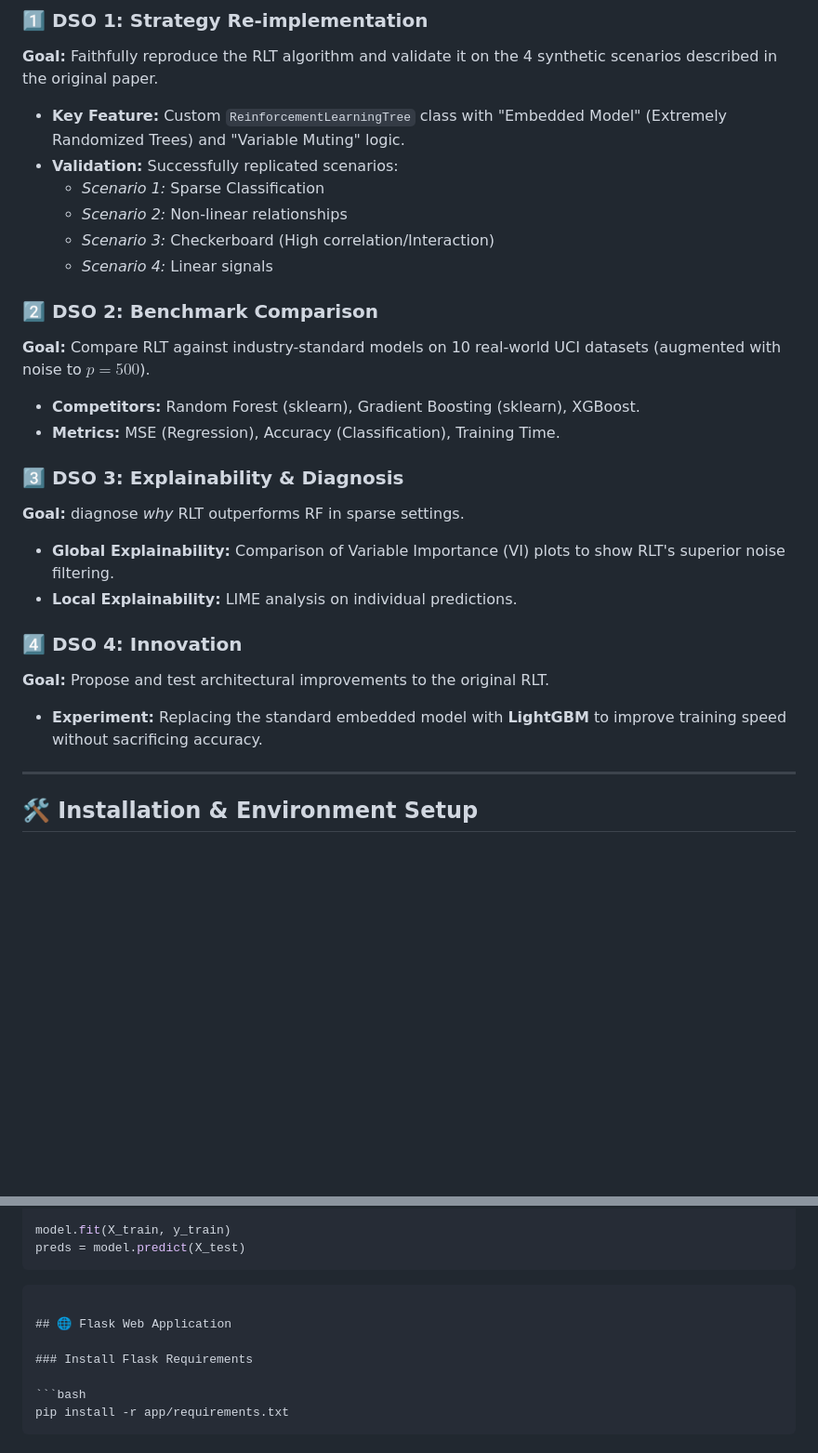
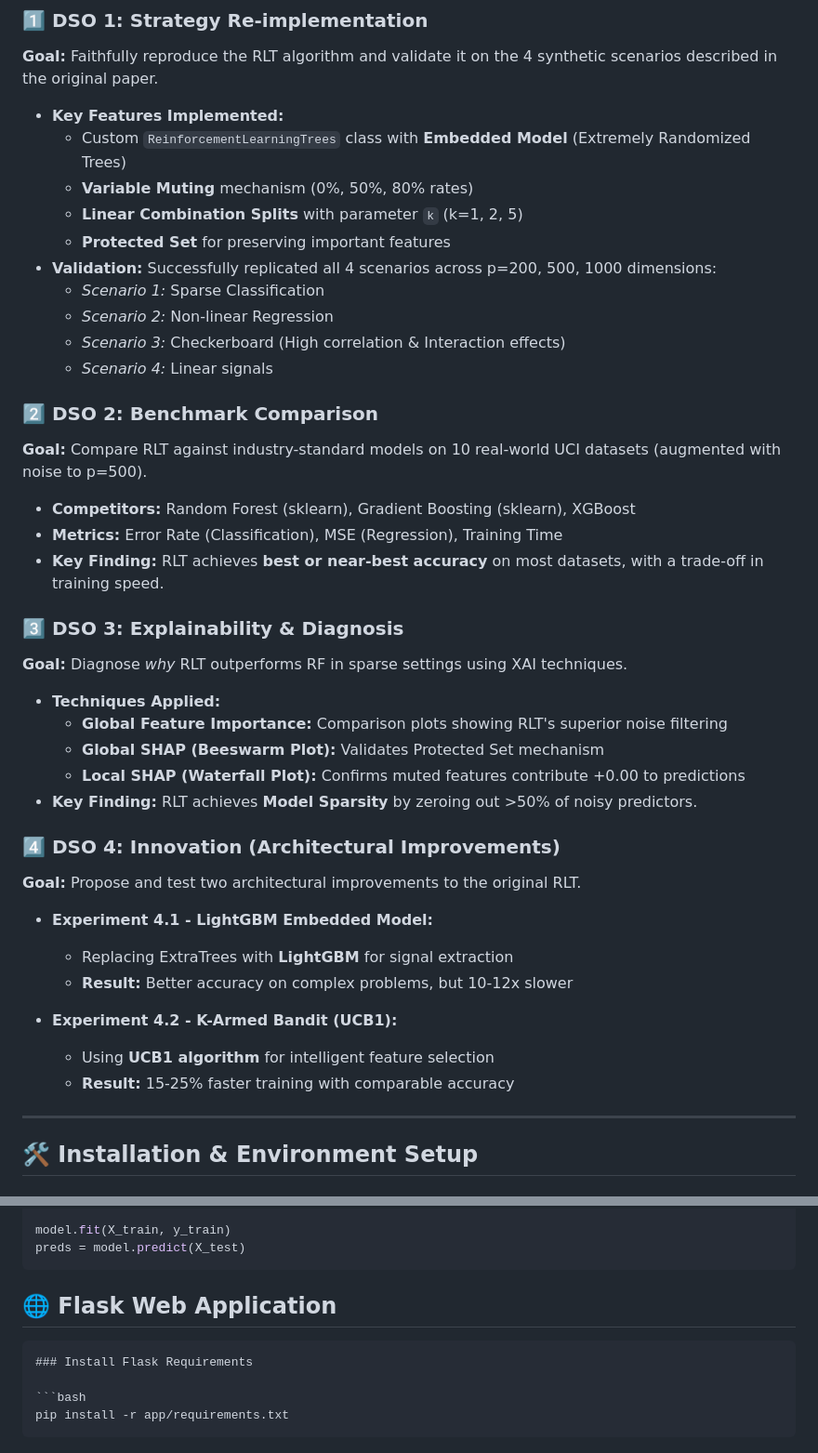
Before and after one commit to mohamedkhayat/Reinforcement-Learning-Trees, a Markdown page: README.md, 2 parts joined by grey strips. Shown at 93% size. Drawn GitHub-style; blank space fills up the shorter version.

Commit message:
Revise README with DSO updates and improvements
Updated project objectives and added architectural improvements for RLT.

````diff
--- a/README.md
+++ b/README.md
@@ -25,29 +25,46 @@ This project is structured around four key objectives:
 
 ### 1️⃣ DSO 1: Strategy Re-implementation
 **Goal:** Faithfully reproduce the RLT algorithm and validate it on the 4 synthetic scenarios described in the original paper.
-*   **Key Feature:** Custom `ReinforcementLearningTree` class with "Embedded Model" (Extremely Randomized Trees) and "Variable Muting" logic.
-*   **Validation:** Successfully replicated scenarios:
+
+*   **Key Features Implemented:**
+    *   Custom `ReinforcementLearningTrees` class with **Embedded Model** (Extremely Randomized Trees)
+    *   **Variable Muting** mechanism (0%, 50%, 80% rates)
+    *   **Linear Combination Splits** with parameter `k` (k=1, 2, 5)
+    *   **Protected Set** for preserving important features
+*   **Validation:** Successfully replicated all 4 scenarios across p=200, 500, 1000 dimensions:
     *   *Scenario 1:* Sparse Classification
-    *   *Scenario 2:* Non-linear relationships
-    *   *Scenario 3:* Checkerboard (High correlation/Interaction)
+    *   *Scenario 2:* Non-linear Regression
+    *   *Scenario 3:* Checkerboard (High correlation & Interaction effects)
     *   *Scenario 4:* Linear signals
 
 ### 2️⃣ DSO 2: Benchmark Comparison
-**Goal:** Compare RLT against industry-standard models on 10 real-world UCI datasets (augmented with noise to $p=500$).
-*   **Competitors:** Random Forest (sklearn), Gradient Boosting (sklearn), XGBoost.
-*   **Metrics:** MSE (Regression), Accuracy (Classification), Training Time.
+**Goal:** Compare RLT against industry-standard models on 10 real-world UCI datasets (augmented with noise to p=500).
+
+*   **Competitors:** Random Forest (sklearn), Gradient Boosting (sklearn), XGBoost
+*   **Metrics:** Error Rate (Classification), MSE (Regression), Training Time
+*   **Key Finding:** RLT achieves **best or near-best accuracy** on most datasets, with a trade-off in training speed.
 
 ### 3️⃣ DSO 3: Explainability & Diagnosis
-**Goal:** diagnose *why* RLT outperforms RF in sparse settings.
-*   **Global Explainability:** Comparison of Variable Importance (VI) plots to show RLT's superior noise filtering.
-*   **Local Explainability:** LIME analysis on individual predictions.
+**Goal:** Diagnose *why* RLT outperforms RF in sparse settings using XAI techniques.
 
-### 4️⃣ DSO 4: Innovation
-**Goal:** Propose and test architectural improvements to the original RLT.
-*   **Experiment:** Replacing the standard embedded model with **LightGBM** to improve training speed without sacrificing accuracy.
+*   **Techniques Applied:**
+    *   **Global Feature Importance:** Comparison plots showing RLT's superior noise filtering
+    *   **Global SHAP (Beeswarm Plot):** Validates Protected Set mechanism
+    *   **Local SHAP (Waterfall Plot):** Confirms muted features contribute +0.00 to predictions
+*   **Key Finding:** RLT achieves **Model Sparsity** by zeroing out >50% of noisy predictors.
+
+### 4️⃣ DSO 4: Innovation (Architectural Improvements)
+**Goal:** Propose and test two architectural improvements to the original RLT.
+
+*   **Experiment 4.1 - LightGBM Embedded Model:**
+    *   Replacing ExtraTrees with **LightGBM** for signal extraction
+    *   **Result:** Better accuracy on complex problems, but 10-12x slower
+
+*   **Experiment 4.2 - K-Armed Bandit (UCB1):**
+    *   Using **UCB1 algorithm** for intelligent feature selection
+    *   **Result:** 15-25% faster training with comparable accuracy
 
 ---
-
 ## 🛠️ Installation & Environment Setup
 
 ### Requirements
@@ -144,10 +161,8 @@ model = ReinforcementLearningTree(
 model.fit(X_train, y_train)
 preds = model.predict(X_test)
 ```
+## 🌐 Flask Web Application
 ```markdown
-
-## 🌐 Flask Web Application
-
 ### Install Flask Requirements
 
 ```bash
````
